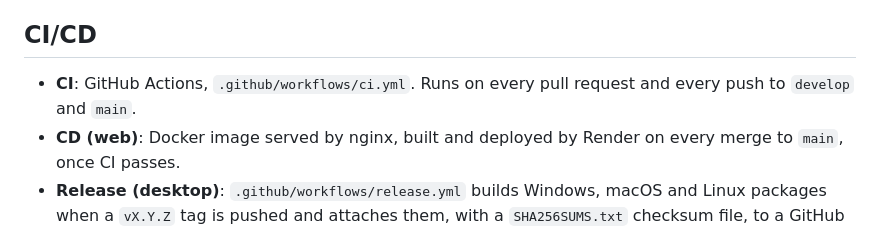
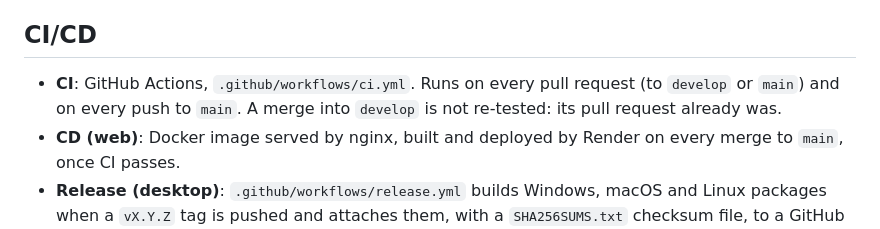
Before and after one commit to bbesaut/giftCardFrontend, a Markdown page: README.md, the part around the change. Rendered like a GitHub page.

```diff
--- a/README.md
+++ b/README.md
@@ -90,7 +90,7 @@ Whenever a new kind of check is added to the CI (golden tests, integration tests
 
 ## CI/CD
 
-- **CI**: GitHub Actions, `.github/workflows/ci.yml`. Runs on every pull request and every push to `develop` and `main`.
+- **CI**: GitHub Actions, `.github/workflows/ci.yml`. Runs on every pull request (to `develop` or `main`) and on every push to `main`. A merge into `develop` is not re-tested: its pull request already was.
 - **CD (web)**: Docker image served by nginx, built and deployed by Render on every merge to `main`, once CI passes.
 - **Release (desktop)**: `.github/workflows/release.yml` builds Windows, macOS and Linux packages when a `vX.Y.Z` tag is pushed and attaches them, with a `SHA256SUMS.txt` checksum file, to a GitHub Release. Each OS ships an installer: Windows `-setup.exe`, macOS `.dmg`, Linux `.deb` (plus a portable `.tar.gz`). Nothing is signed yet.
 
```
Also changed, not shown: CLAUDE.md (+1 -1 lines).
